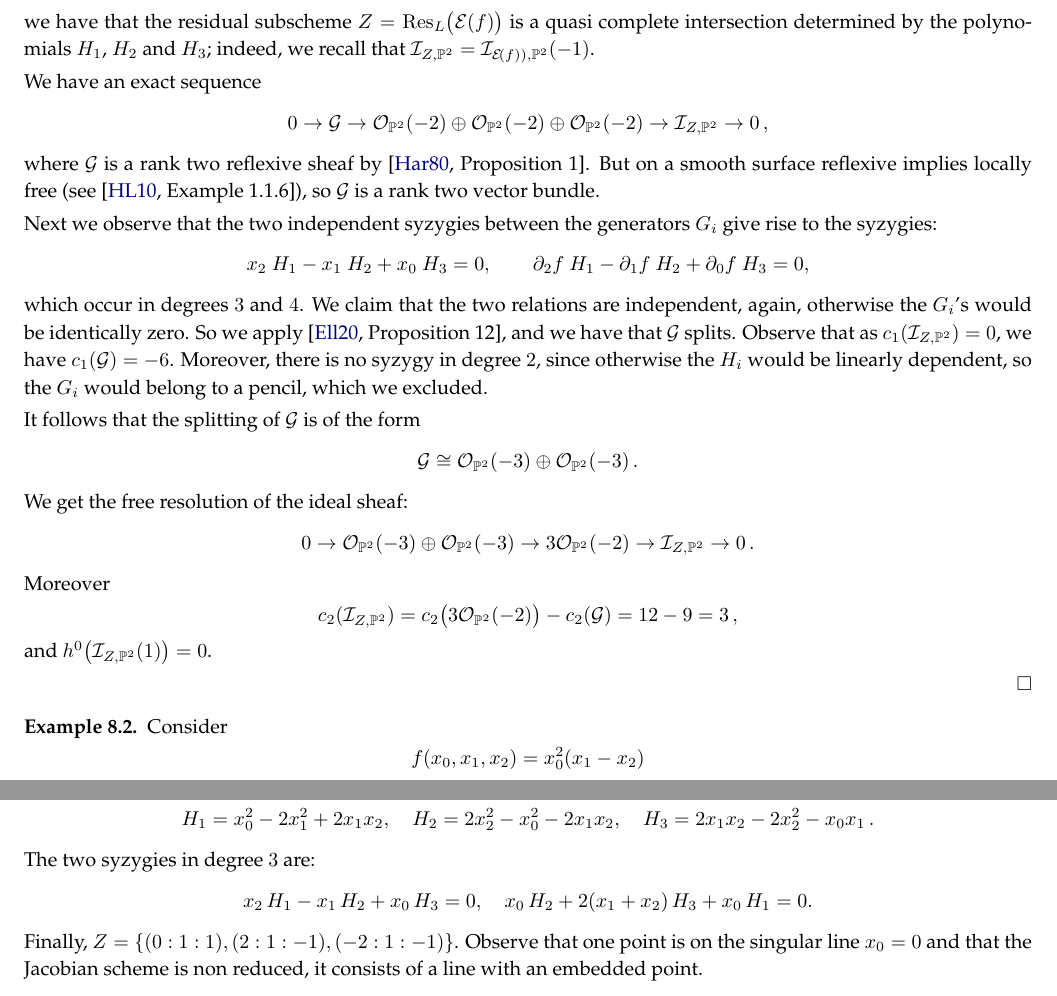
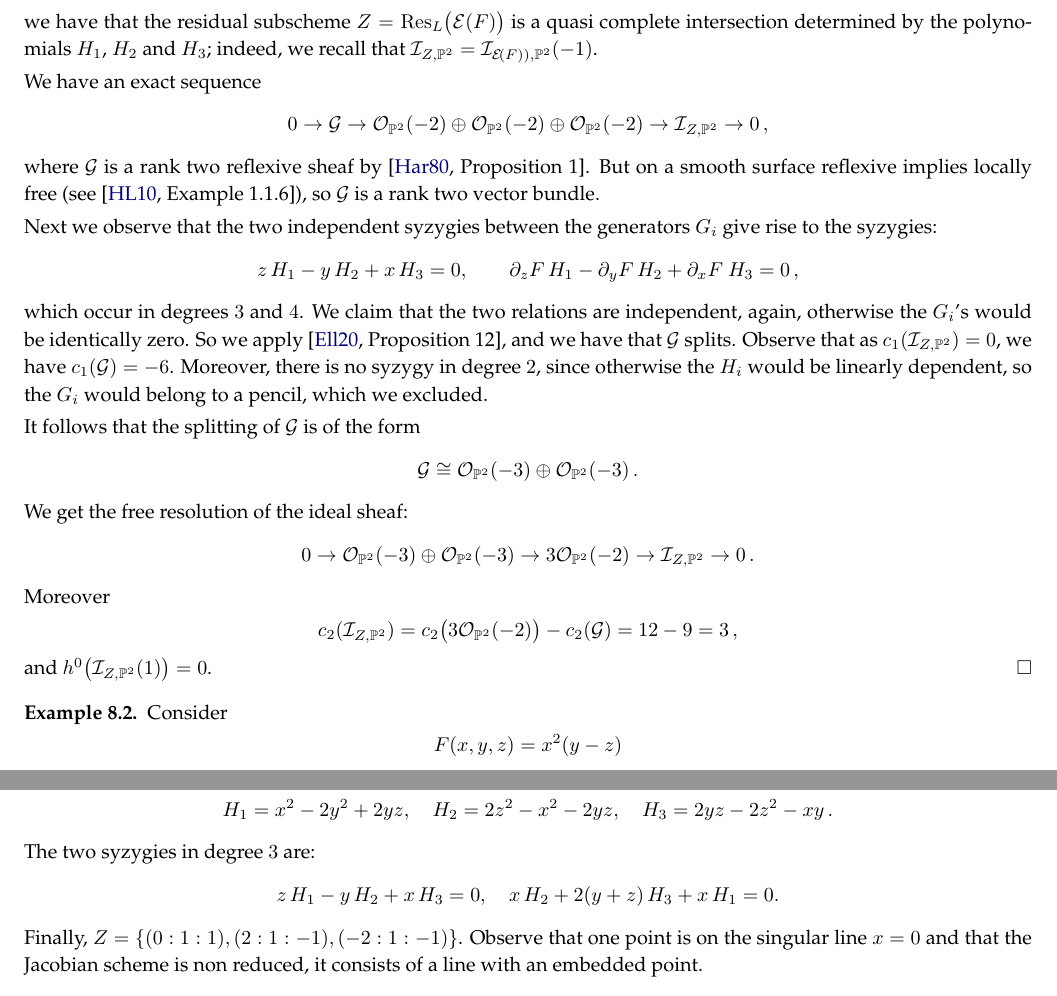
Before and after one commit to MatteoGallet/AlignedEigenpoints, a LaTeX paper (i_magnifici_3.tex): two parts of page 22 of 28, joined at a grey line, cut so that both start at the same text. Compiled offline with pdfLaTeX.

Commit message:
Uniformata notazione.

```diff
--- a/i_magnifici_3.tex
+++ b/i_magnifici_3.tex
@@ -1953,2 +1943,0 @@ G_i=L \ H_i, \quad i=1,2,3
-we have that the residual subscheme $Z = \mathrm{Res}_L \bigl( \Eig{f} \bigr)$ is a quasi complete intersection
-determined by the polynomials $H_1$, $H_2$ and $H_3$; indeed, we recall that $\mathcal{I}_{Z, \p^2} = \mathcal{I}_{\Eig{f}), \p^2} (-1)$.
@@ -1955,3 +1954,5 @@ determined by the polynomials $H_1$, $H_2$ and $H_3$; indeed, we recall that $\m
+we have that the residual subscheme $Z = \mathrm{Res}_L \bigl( \Eig{F} \bigr)$ is a quasi complete intersection
+determined by the polynomials $H_1$, $H_2$ and $H_3$; indeed, we recall that $\mathcal{I}_{Z, \p^2} = \mathcal{I}_{\Eig{F}), \p^2} (-1)$.
 
 We have an exact sequence
 \[
@@ -1964,7 +1965,7 @@ so $\mathcal{G}$ is a rank two vector bundle.
 Next we observe that the two independent
 syzygies between the generators $G_i$ give rise to the syzygies:
 \[
-x_2\ H_1 - x_1\ H_2 + x_0\ H_3=0, \qquad \partial_2 f\ H_1 - \partial_1 f \ H_2 +\partial_0 f \ H_3=0,
+z\, H_1 - y\, H_2 + x\, H_3 = 0, \qquad \partial_z F\, H_1 - \partial_y F \, H_2 + \partial_x F \ H_3=0 \,,
 \]
 which occur in degrees $3$ and $4$. We claim that the two relations are independent, again,
 otherwise the $G_i$'s would be identically zero. So we apply \cite[Proposition~12]{Ellia2020}, and we have that $\mathcal {G}$ splits. Observe that as $c_1(\mathcal {I}_{Z,\p^2})=0$, we have $c_1(\mathcal {G})=-6$. Moreover, there is no syzygy in degree $2$, since
@@ -1989,26 +1990,24 @@ c_2 (\mathcal{I}_{Z,\p^2} ) = c_2 \bigl( 3\oo_{\p^2}(-2) \bigr) - c_2 (\mathcal{
 \]
 %
 and $h^0 \bigl( \mathcal{I}_{Z,\p^2}(1) \bigr) = 0$.
-
-
 \end{proof}
 
 
 \begin{es}
 Consider
 \[
-f(x_0,x_1,x_2)=x_0^2 (x_1 - x_2)
+ F(x, y, z) = x^2 (y - z)
 \]
 (Example~\eqref{item: ternary cubic, no regular eigenpoints} with $t=i$).
-We have $L=x_0$,
-\[
-H_1=x_0^2-2x_1^2+2x_1 x_2, \quad H_2= 2x_2^2-x_0^2-2x_1 x_2, \quad H_3= 2x_1x_2-2x_2^2-x_0x_1 \,.
+We have $L=x$,
+\[
+ H_1=x^2-2y^2+2y z, \quad H_2= 2z^2-x^2-2y z, \quad H_3= 2yz-2z^2-xy \,.
 \]
 The two syzygies in degree~$3$ are:
 \[
-x_2 \, H_1 - x_1 \, H_2 + x_0 \, H_3 = 0, \quad x_0 \, H_2 + 2(x_1+x_2) \, H_3 + x_0 \, H_1 = 0.
-\]
-Finally, $Z= \{ (0:1:1),(2:1:-1),(-2:1:-1)\}$. Observe that one point is on the singular line $x_0=0$
+z \, H_1 - y \, H_2 + x \, H_3 = 0, \quad x \, H_2 + 2(y+z) \, H_3 + x \, H_1 = 0.
+\]
+Finally, $Z= \{ (0:1:1),(2:1:-1),(-2:1:-1) \}$. Observe that one point is on the singular line $x=0$
 and that the Jacobian scheme is non reduced, it consists of a line with an embedded point.
 \end{es}
 
```
Also changed, not shown: i_magnifici_3.tex (23 more changed lines).
